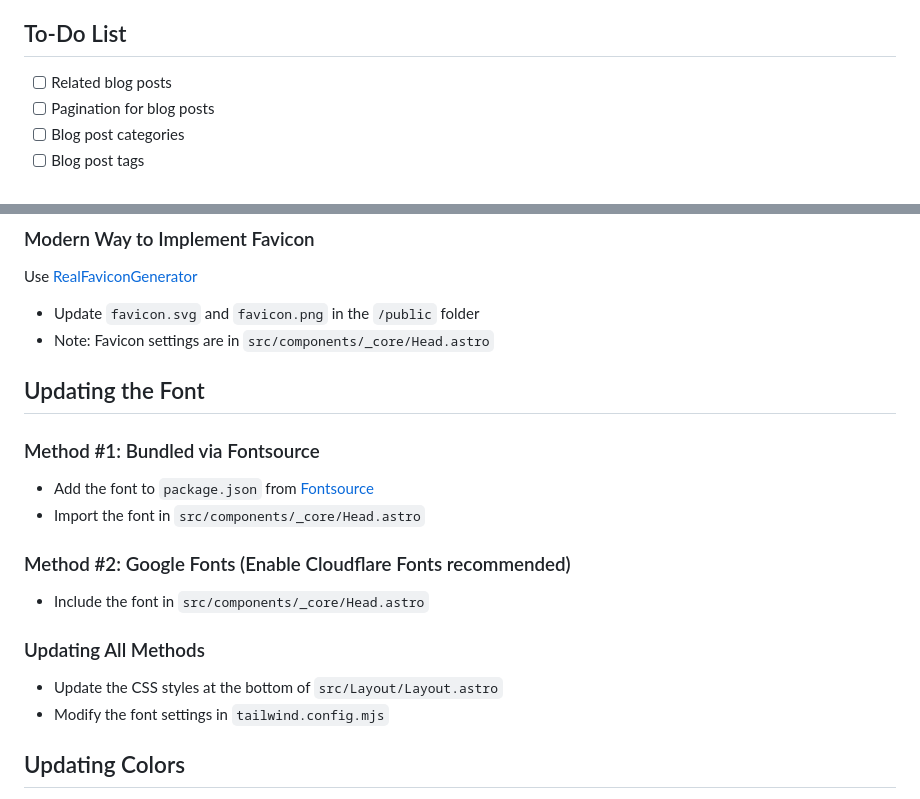
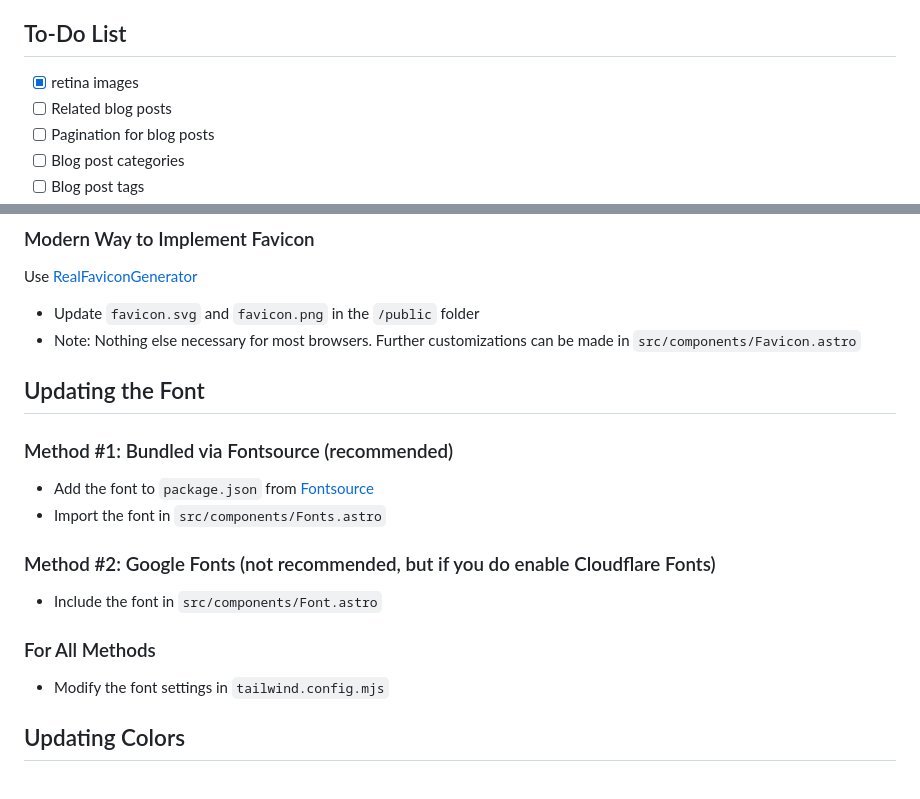
Before and after one commit to montopolis/desdinova, a Markdown page: README.md, 2 parts joined by grey strips. Drawn GitHub-style.

```diff
--- a/README.md
+++ b/README.md
@@ -31,6 +31,7 @@
 
 ## To-Do List
 
+-   [x] retina images
 -   [ ] Related blog posts
 -   [ ] Pagination for blog posts
 -   [ ] Blog post categories
@@ -137,22 +138,21 @@
 Use [RealFaviconGenerator](https://realfavicongenerator.net/svg-favicon/)
 
 -   Update `favicon.svg` and `favicon.png` in the `/public` folder
--   Note: Favicon settings are in `src/components/_core/Head.astro`
+-   Note: Nothing else necessary for most browsers. Further customizations can be made in `src/components/Favicon.astro`
 
 ## Updating the Font
 
-### Method #1: Bundled via Fontsource
+### Method #1: Bundled via Fontsource (recommended)
 
 -   Add the font to `package.json` from [Fontsource](https://fontsource.org)
--   Import the font in `src/components/_core/Head.astro`
+-   Import the font in `src/components/Fonts.astro`
 
-### Method #2: Google Fonts (Enable Cloudflare Fonts recommended)
+### Method #2: Google Fonts (not recommended, but if you do enable Cloudflare Fonts)
 
--   Include the font in `src/components/_core/Head.astro`
+-   Include the font in `src/components/Font.astro`
 
-### Updating All Methods
+### For All Methods
 
--   Update the CSS styles at the bottom of `src/Layout/Layout.astro`
 -   Modify the font settings in `tailwind.config.mjs`
 
 ## Updating Colors
```
